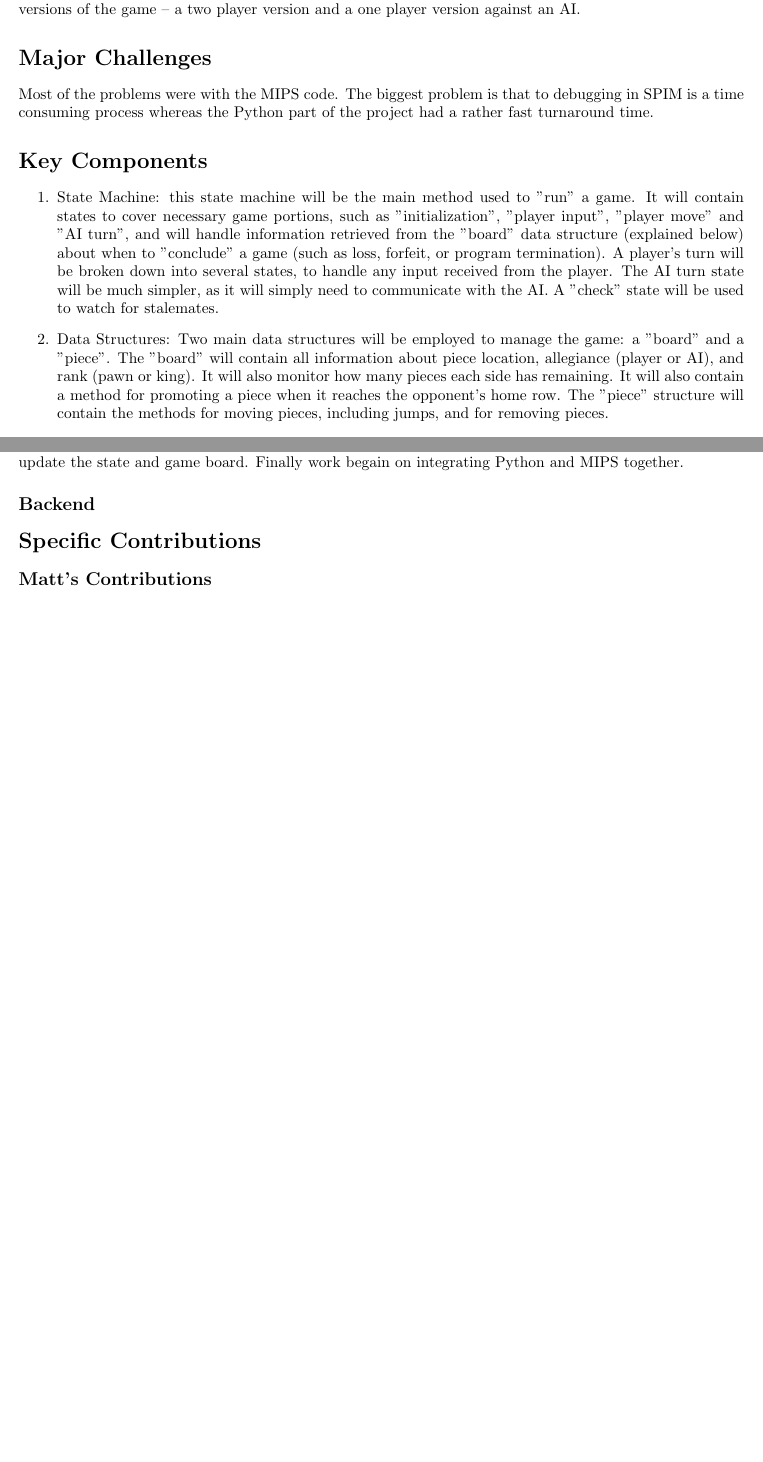
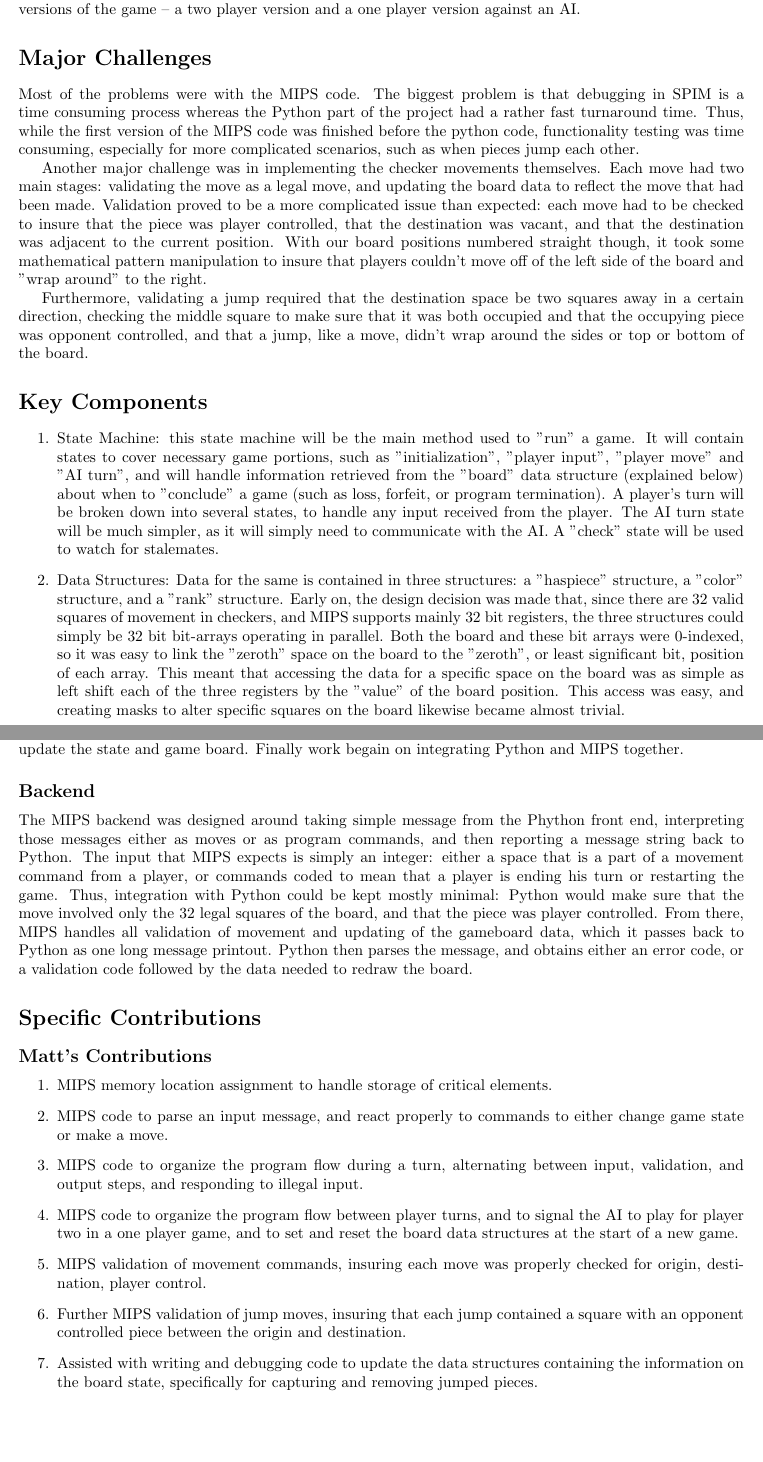
Before and after one commit to pal25/eecs314, a LaTeX document (project_report.tex): two parts of pages 1 and 2 of 2 before the commit and two parts of pages 1 and 2 of 3 after it, joined at a grey line, cut so that both start at the same text, the shorter picture padded with empty space. Compiled offline with pdfLaTeX.

Commit message:
Update project_report.tex
Matt added sections for his contributions

```diff
--- a/project_report.tex
+++ b/project_report.tex
@@ -12,13 +12,17 @@
 This project involves building a checkers game in MIPS. Specifically this project will use SPIM for the backend and Python to generate a GUI and input to SPIM. This project will also attempt to implement two versions of the game -- a two player version and a one player version against an AI.
 
 \section*{Major Challenges}
-Most of the problems were with the MIPS code. The biggest problem is that to debugging in SPIM is a time consuming process whereas the Python part of the project had a rather fast turnaround time.
+Most of the problems were with the MIPS code. The biggest problem is that debugging in SPIM is a time consuming process whereas the Python part of the project had a rather fast turnaround time. Thus, while the first version of the MIPS code was finished before the python code, functionality testing was time consuming, especially for more complicated scenarios, such as when pieces jump each other.
+
+Another major challenge was in implementing the checker movements themselves. Each move had two main stages: validating the move as a legal move, and updating the board data to reflect the move that had been made. Validation proved to be a more complicated issue than expected: each move had to be checked to insure that the piece was player controlled, that the destination was vacant, and that the destination was adjacent to the current position. With our board positions numbered straight though, it took some mathematical pattern manipulation to insure that players couldn't move off of the left side of the board and "wrap around" to the right.
+
+Furthermore, validating a jump required that the destination space be two squares away in a certain direction, checking the middle square to make sure that it was both occupied and that the occupying piece was opponent controlled, and that a jump, like a move, didn't wrap around the sides or top or bottom of the board.
 
 \section*{Key Components}
 \begin{enumerate}
 \item State Machine: this state machine will be the main method used to "run" a game. It will contain states to cover necessary game portions, such as "initialization", "player input", "player move" and "AI turn", and will handle information retrieved from the "board" data structure (explained below) about when to "conclude" a game (such as loss, forfeit, or program termination). A player's turn will be broken down into several states, to handle any input received from the player. The AI turn state will be much simpler, as it will simply need to communicate with the AI. A "check" state will be used to watch for stalemates.
 
-\item Data Structures: Two main data structures will be employed to manage the game: a "board" and a "piece". The "board" will contain all information about piece location, allegiance (player or AI), and rank (pawn or king). It will also monitor how many pieces each side has remaining. It will also contain a method for promoting a piece when it reaches the opponent's home row. The "piece" structure will contain the methods for moving pieces, including jumps, and for removing pieces.
+\item Data Structures: Data for the same is contained in three structures: a "haspiece" structure, a "color" structure, and a "rank" structure. Early on, the design decision was made that, since there are 32 valid squares of movement in checkers, and MIPS supports mainly 32 bit registers, the three structures could simply be 32 bit bit-arrays operating in parallel. Both the board and these bit arrays were 0-indexed, so it was easy to link the "zeroth" space on the board to the "zeroth", or least significant bit, position of each array. This meant that accessing the data for a specific space on the board was as simple as left shift each of the three registers by the "value" of the board position. This access was easy, and creating masks to alter specific squares on the board likewise became almost trivial.
 
 \item Checkers AI: The checkers AI will implement an Alpha-Beta search algorithm which will evaluate
 moves based on metrics that include taking a piece, protecting pieces, if it can be moved onto one
@@ -32,10 +36,25 @@ those messages to update the game board and send key presses to the MIPS backend
 \section*{Component Integation}
 \subsection*{Frontend}The Python frontend was initially built separate from the MIPS backend. In addition it was developed in stages to facilitate easy debugging. Initially the screen built because it would facilitate testing the rest of the frontend. Once the screen was built a working prototype of the game was setup with checker pieces that were able to move but player controlled. Once a working version was complete, work was started on the message passing system between Python and MIPS. Python has to be able to parse messages and then update the state and game board. Finally work begain on integrating Python and MIPS together.
 
-\subsection*{Backend}
+\subsection*{Backend}The MIPS backend was designed around taking simple message from the Phython front end, interpreting those messages either as moves or as program commands, and then reporting a message string back to Python. The input that MIPS expects is simply an integer: either a space that is a part of a movement command from a player, or commands coded to mean that a player is ending his turn or restarting the game. Thus, integration with Python could be kept mostly minimal: Python would make sure that the move involved only the 32 legal squares of the board, and that the piece was player controlled. From there, MIPS handles all validation of movement and updating of the gameboard data, which it passes back to Python as one long message printout. Python then parses the message, and obtains either an error code, or a validation code followed by the data needed to redraw the board.
 
 \section*{Specific Contributions}
 \subsection*{Matt's Contributions}
+\begin{enumerate}
+\item MIPS memory location assignment to handle storage of critical elements.
+
+\item MIPS code to parse an input message, and react properly to commands to either change game state or make a move.
+
+\item MIPS code to organize the program flow during a turn, alternating between input, validation, and output steps, and responding to illegal input.
+
+\item MIPS code to organize the program flow between player turns, and to signal the AI to play for player two in a one player game, and to set and reset the board data structures at the start of a new game.
+
+\item MIPS validation of movement commands, insuring each move was properly checked for origin, destination, player control.
+
+\item Further MIPS validation of jump moves, insuring that each jump contained a square with an opponent controlled piece between the origin and destination.
+
+\item Assisted with writing and debugging code to update the data structures containing the information on the board state, specifically for capturing and removing jumped pieces.
+\end{enumerate}
 
 \subsection*{Patrick's Contributions}
 \begin{enumerate}
```
